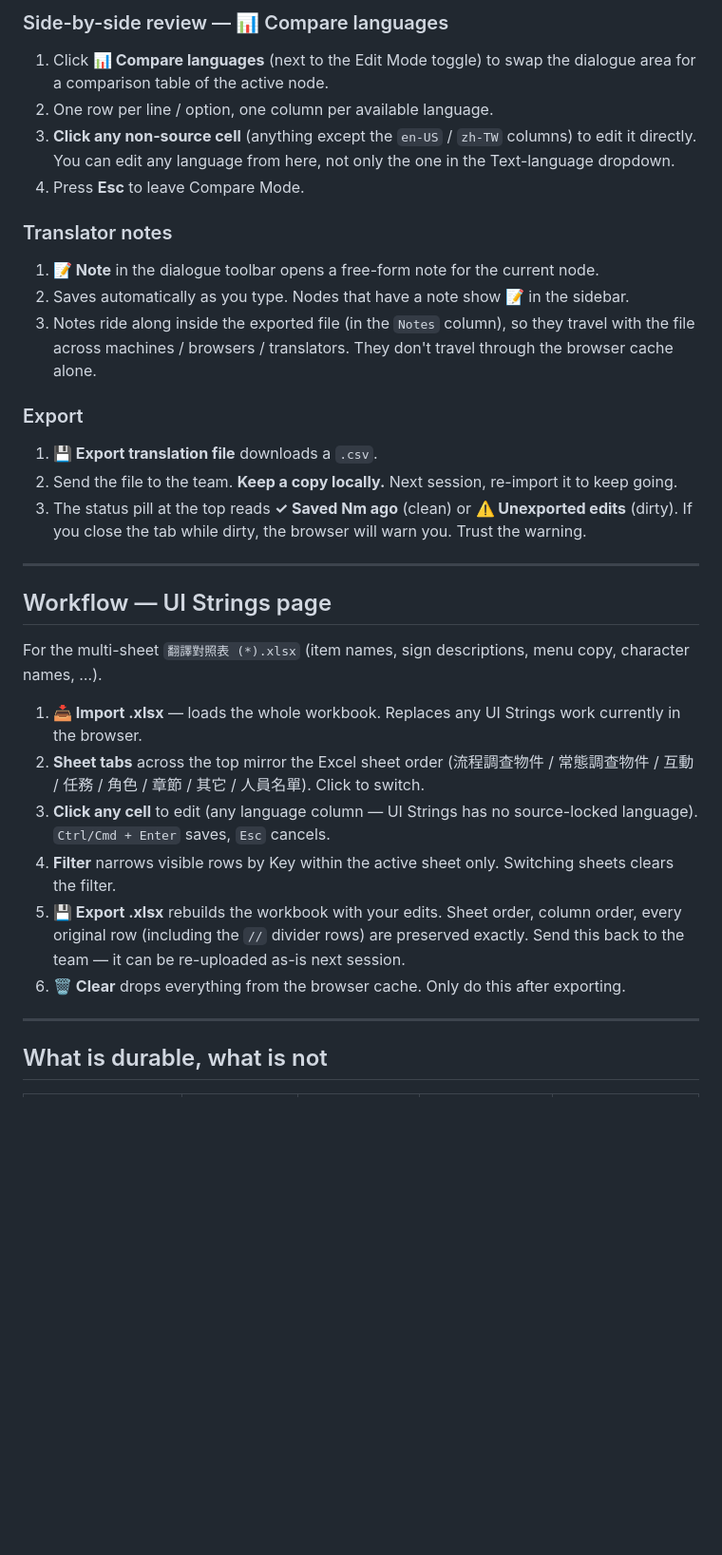
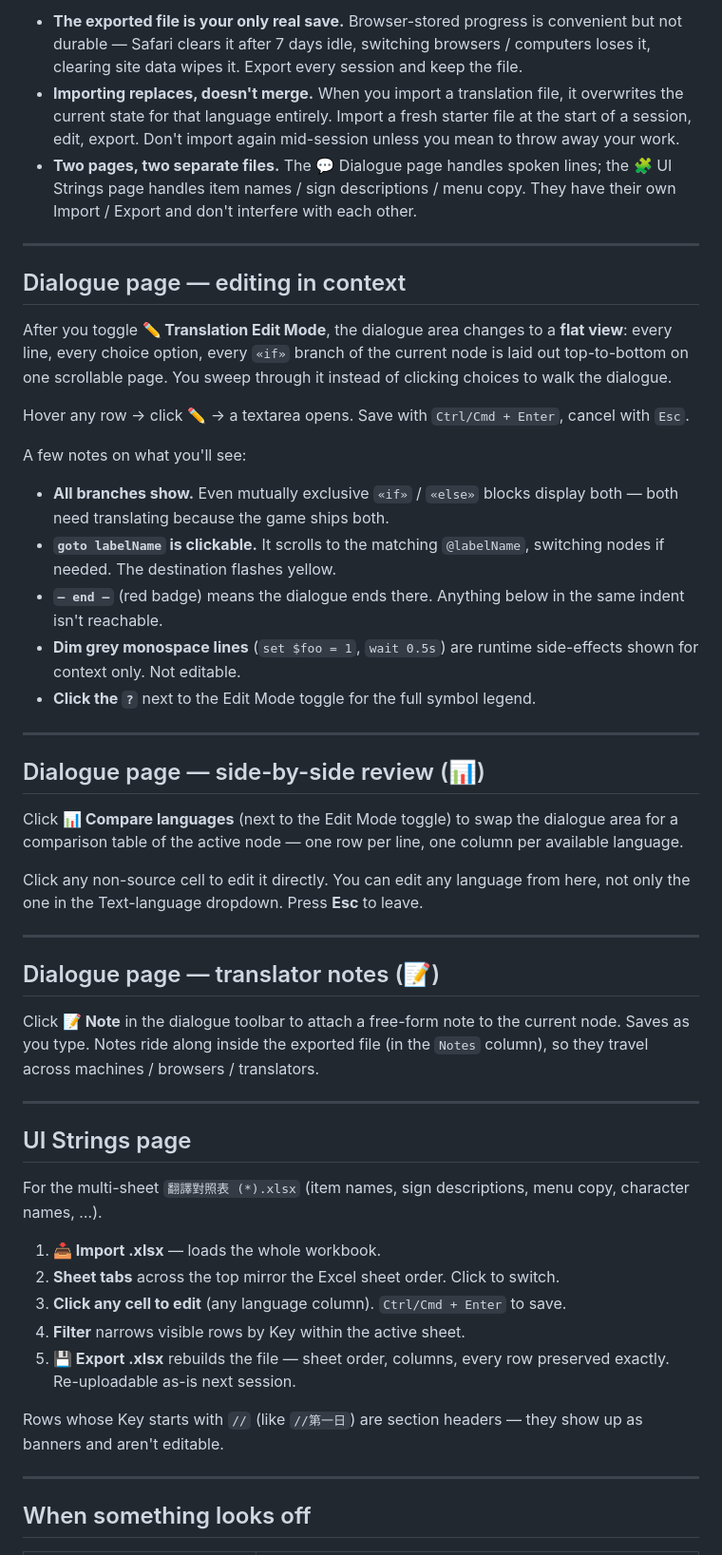
Before and after one commit to yorube/DialoguePreviewer, a Markdown page: QUICKSTART.md, the part around one of its changes. Shown at 95% size. Rendered like a GitHub page; blank space fills up the shorter version.

```diff
--- a/QUICKSTART.md
+++ b/QUICKSTART.md
@@ -37,33 +21,52 @@ This is the main editing flow.
-### Side-by-side review — 📊 Compare languages
-1. Click **📊 Compare languages** (next to the Edit Mode toggle) to swap the dialogue area for a comparison table of the active node.
-2. One row per line / option, one column per available language.
-3. **Click any non-source cell** (anything except the `en-US` / `zh-TW` columns) to edit it directly. You can edit any language from here, not only the one in the Text-language dropdown.
-4. Press **Esc** to leave Compare Mode.
-
-### Translator notes
-1. **📝 Note** in the dialogue toolbar opens a free-form note for the current node.
-2. Saves automatically as you type. Nodes that have a note show 📝 in the sidebar.
-3. Notes ride along inside the exported file (in the `Notes` column), so they travel with the file across machines / browsers / translators. They don't travel through the browser cache alone.
-
-### Export
-1. **💾 Export translation file** downloads a `.csv`.
-2. Send the file to the team. **Keep a copy locally.** Next session, re-import it to keep going.
-3. The status pill at the top reads **✓ Saved Nm ago** (clean) or **⚠️ Unexported edits** (dirty). If you close the tab while dirty, the browser will warn you. Trust the warning.
+- **The exported file is your only real save.** Browser-stored progress is convenient but not durable — Safari clears it after 7 days idle, switching browsers / computers loses it, clearing site data wipes it. Export every session and keep the file.
+- **Importing replaces, doesn't merge.** When you import a translation file, it overwrites the current state for that language entirely. Import a fresh starter file at the start of a session, edit, export. Don't import again mid-session unless you mean to throw away your work.
+- **Two pages, two separate files.** The 💬 Dialogue page handles spoken lines; the 🧩 UI Strings page handles item names / sign descriptions / menu copy. They have their own Import / Export and don't interfere with each other.
 
 ---
 
-## Workflow — UI Strings page
+## Dialogue page — editing in context
+
+After you toggle **✏️ Translation Edit Mode**, the dialogue area changes to a **flat view**: every line, every choice option, every `«if»` branch of the current node is laid out top-to-bottom on one scrollable page. You sweep through it instead of clicking choices to walk the dialogue.
+
+Hover any row → click **✏️** → a textarea opens. Save with `Ctrl/Cmd + Enter`, cancel with `Esc`.
+
+A few notes on what you'll see:
+
+- **All branches show.** Even mutually exclusive `«if»` / `«else»` blocks display both — both need translating because the game ships both.
+- **`goto labelName` is clickable.** It scrolls to the matching `@labelName`, switching nodes if needed. The destination flashes yellow.
+- **`— end —`** (red badge) means the dialogue ends there. Anything below in the same indent isn't reachable.
+- **Dim grey monospace lines** (`set $foo = 1`, `wait 0.5s`) are runtime side-effects shown for context only. Not editable.
+- **Click the `?`** next to the Edit Mode toggle for the full symbol legend.
+
+---
+
+## Dialogue page — side-by-side review (📊)
+
+Click **📊 Compare languages** (next to the Edit Mode toggle) to swap the dialogue area for a comparison table of the active node — one row per line, one column per available language.
+
+Click any non-source cell to edit it directly. You can edit any language from here, not only the one in the Text-language dropdown. Press **Esc** to leave.
+
+---
+
+## Dialogue page — translator notes (📝)
+
+Click **📝 Note** in the dialogue toolbar to attach a free-form note to the current node. Saves as you type. Notes ride along inside the exported file (in the `Notes` column), so they travel across machines / browsers / translators.
+
+---
+
+## UI Strings page
 
 For the multi-sheet `翻譯對照表 (*).xlsx` (item names, sign descriptions, menu copy, character names, …).
 
-1. **📥 Import .xlsx** — loads the whole workbook. Replaces any UI Strings work currently in the browser.
-2. **Sheet tabs** across the top mirror the Excel sheet order (流程調查物件 / 常態調查物件 / 互動 / 任務 / 角色 / 章節 / 其它 / 人員名單). Click to switch.
-3. **Click any cell** to edit (any language column — UI Strings has no source-locked language). `Ctrl/Cmd + Enter` saves, `Esc` cancels.
-4. **Filter** narrows visible rows by Key within the active sheet only. Switching sheets clears the filter.
-5. **💾 Export .xlsx** rebuilds the workbook with your edits. Sheet order, column order, every original row (including the `//` divider rows) are preserved exactly. Send this back to the team — it can be re-uploaded as-is next session.
-6. **🗑 Clear** drops everything from the browser cache. Only do this after exporting.
+1. **📥 Import .xlsx** — loads the whole workbook.
+2. **Sheet tabs** across the top mirror the Excel sheet order. Click to switch.
+3. **Click any cell to edit** (any language column). `Ctrl/Cmd + Enter` to save.
+4. **Filter** narrows visible rows by Key within the active sheet.
+5. **💾 Export .xlsx** rebuilds the file — sheet order, columns, every row preserved exactly. Re-uploadable as-is next session.
+
+Rows whose Key starts with `//` (like `//第一日`) are section headers — they show up as banners and aren't editable.
 
 ---
 
-## What is durable, what is not
+## When something looks off
 
```
Also changed, not shown: other parts of QUICKSTART.md (+37 -74 lines).
